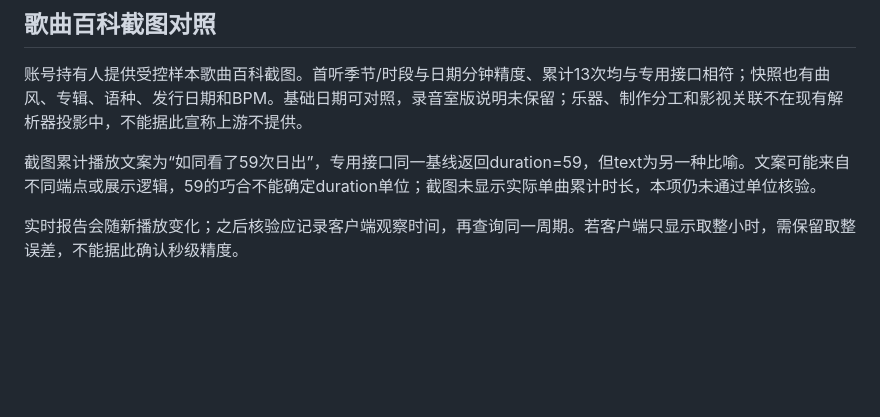
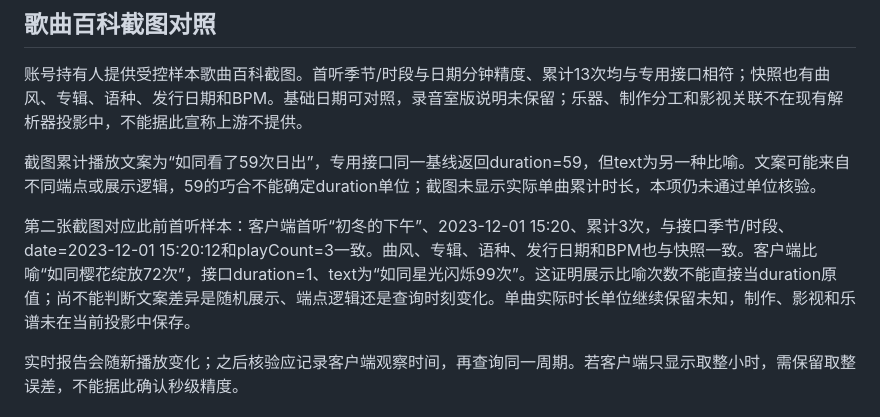
Before and after one commit to samuel0snow/MusicMirror, a Markdown page: docs/research/listening-duration-verification-2026-09-18.md, the part around the change. Rendered like a GitHub page; blank space fills up the shorter version.

Commit message:
Cross-check second song screenshot and reject metaphor duration mapping

```diff
--- a/docs/research/listening-duration-verification-2026-09-18.md
+++ b/docs/research/listening-duration-verification-2026-09-18.md
@@ -37,6 +37,8 @@
 
 截图累计播放文案为“如同看了59次日出”，专用接口同一基线返回duration=59，但text为另一种比喻。文案可能来自不同端点或展示逻辑，59的巧合不能确定duration单位；截图未显示实际单曲累计时长，本项仍未通过单位核验。
 
+第二张截图对应此前首听样本：客户端首听“初冬的下午”、2023-12-01 15:20、累计3次，与接口季节/时段、date=2023-12-01 15:20:12和playCount=3一致。曲风、专辑、语种、发行日期和BPM也与快照一致。客户端比喻“如同樱花绽放72次”，接口duration=1、text为“如同星光闪烁99次”。这证明展示比喻次数不能直接当duration原值；尚不能判断文案差异是随机展示、端点逻辑还是查询时刻变化。单曲实际时长单位继续保留未知，制作、影视和乐谱未在当前投影中保存。
+
 实时报告会随新播放变化；之后核验应记录客户端观察时间，再查询同一周期。若客户端只显示取整小时，需保留取整误差，不能据此确认秒级精度。
 
 ## 本机复核
```
